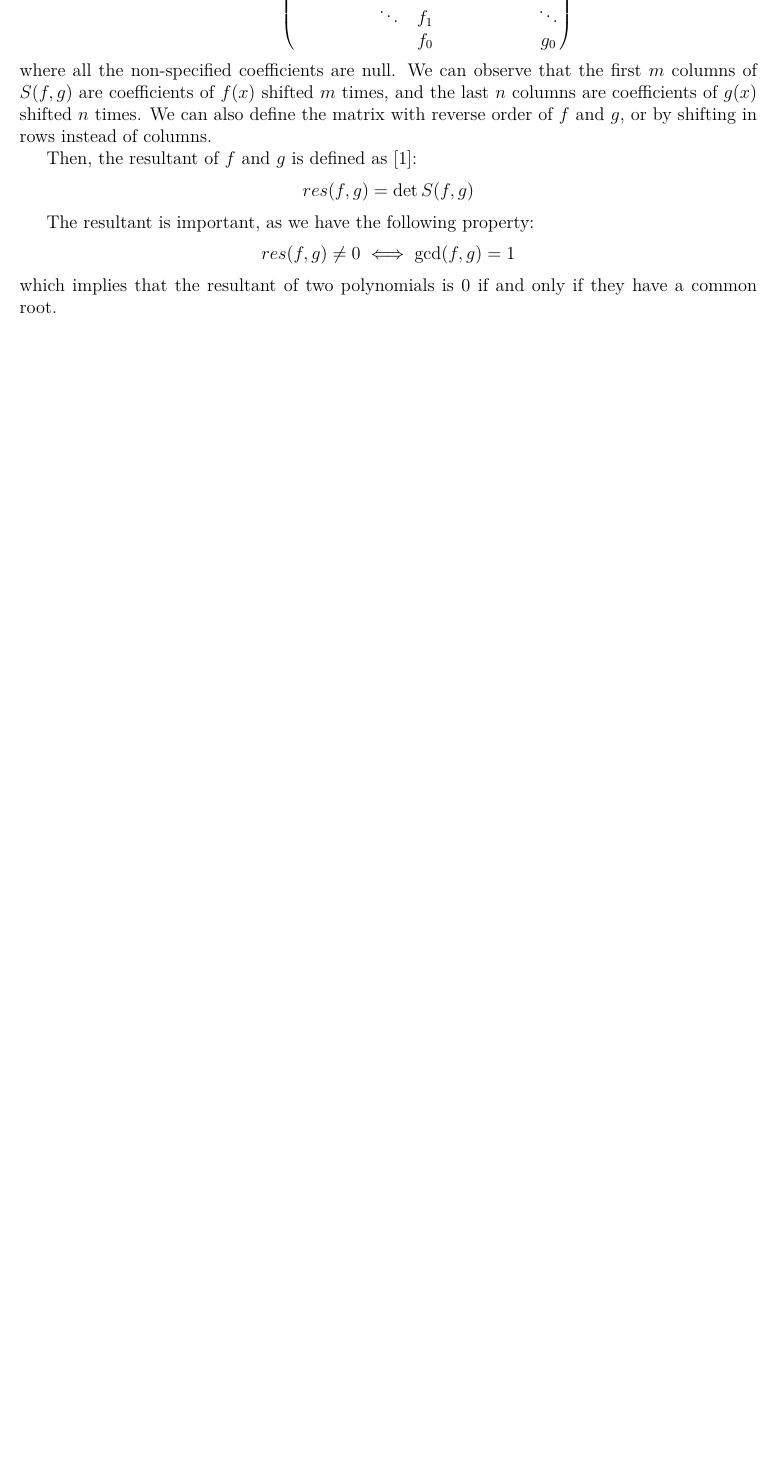
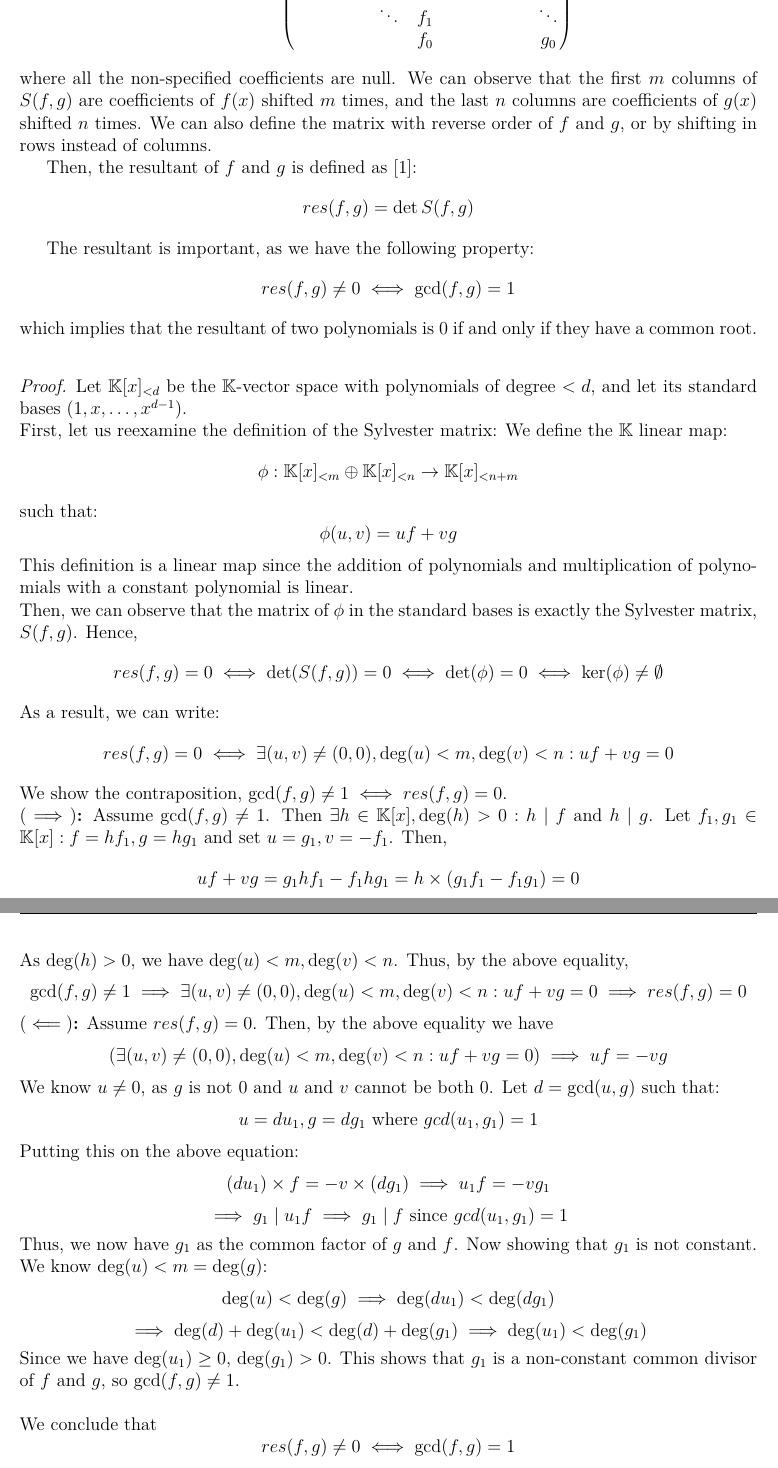
Before and after one commit to yunus433/cca-projet-2026, a LaTeX document (report/main.tex, which reads report/chapters/resultant.tex): part of page 3 of 4 before the commit and two parts of pages 3 and 4 of 5 after it, the two joined at a grey line, cut so that both start at the same text, the shorter picture padded with empty space. Compiled offline with pdfLaTeX.

Commit message:
Add resultant chapter proof

```diff
--- a/report/chapters/resultant.tex
+++ b/report/chapters/resultant.tex
@@ -26,4 +26,71 @@ The resultant is important, as we have the following property:
 \[
 res(f, g) \neq 0 \iff \gcd(f, g) = 1
 \]
-which implies that the resultant of two polynomials is 0 if and only if they have a common root.
+which implies that the resultant of two polynomials is 0 if and only if they have a common root.\newline
+
+\begin{proof}
+
+\noindent Let $\mathbb{K}[x]_{<d}$ be the $\mathbb{K}$-vector space with polynomials of degree $< d$, and let its standard bases $(1, x, \dots, x^{d-1})$.
+
+\noindent First, let us reexamine the definition of the Sylvester matrix: We define the $\mathbb{K}$ linear map:
+\[
+\phi : \mathbb{K}[x]_{<m} \oplus \mathbb{K}[x]_{<n} \to \mathbb{K}[x]_{<n+m}
+\]
+such that:
+\[
+\phi(u, v) = u f + v g
+\]
+This definition is a linear map since the addition of polynomials and multiplication of polynomials with a constant polynomial is linear.
+
+\noindent Then, we can observe that the matrix of $\phi$ in the standard bases is exactly the Sylvester matrix, $S(f,g)$. Hence,
+\[
+res(f, g) = 0 \iff \det(S(f, g)) = 0 \iff \det(\phi) = 0 \iff \ker(\phi) \neq \emptyset
+\]
+As a result, we can write:
+\[
+res(f, g) = 0 \iff \exists (u, v) \neq (0, 0), \deg(u) < m, \deg(v) < n : u f + v g = 0
+\]
+
+\noindent We show the contraposition, $\gcd(f, g) \neq 1 \iff res(f,g) = 0$.
+
+\noindent \textbf{$(\implies)$:} Assume $\gcd(f, g) \neq 1$. Then $ \exists h \in \mathbb{K}[x], \deg(h) > 0 : h \mid f $ and $h \mid g$. Let $f_1, g_1 \in \mathbb{K}[x] : f = h f_1, g = h g_1$ and set $u = g_1 , v = - f_1$. Then,
+\[
+u f + v g = g_1 h f_1 - f_1 h g_1 = h \times (g_1 f_1 - f_1 g_1) = 0
+\]
+As $\deg(h) > 0$, we have $\deg(u) < m, \deg(v) < n$. Thus, by the above equality,
+\[
+\gcd(f, g) \neq 1 \implies \exists (u, v) \neq (0, 0), \deg(u) < m, \deg(v) < n : u f + v g = 0 \implies res(f, g) = 0
+\]
+
+\noindent \textbf{$(\impliedby)$:} Assume $res(f, g) = 0$. Then, by the above equality we have
+\[
+(\exists (u, v) \neq (0, 0), \deg(u) < m, \deg(v) < n : u f + v g = 0) \implies uf = - vg
+\]
+
+\noindent We know $u \neq 0$, as $g$ is not 0 and $u$ and $v$ cannot be both 0. Let $d = \gcd(u, g)$ such that:
+\[
+u = d u_1 , g = d g_1 \text{ where } gcd(u_1, g_1) = 1
+\]
+Putting this on the above equation:
+\[
+(d u_1) \times f = -v \times (d g_1) \implies u_1 f = -v g_1
+\]
+\[
+\implies g_1 \mid u_1 f \implies g_1 \mid f \text{ since } gcd(u_1, g_1) = 1
+\]
+
+\noindent Thus, we now have $g_1$ as the common factor of $g$ and $f$. Now showing that $g_1$ is not constant. We know $\deg(u) < m = \deg(g)$:
+\[
+\deg(u) < \deg(g) \implies \deg(d u_1) < \deg(d g_1)
+\]
+\[
+\implies \deg(d) + \deg(u_1) < \deg(d) + \deg(g_1) \implies \deg(u_1) < \deg(g_1)
+\]
+Since we have $\deg(u_1) \geq 0$, $\deg(g_1) > 0$. This shows that $g_1$ is a non-constant common divisor of $f$ and $g$, so $\gcd(f, g) \neq 1$. \newline
+
+\noindent We conclude that
+\[
+res(f, g) \neq 0 \iff \gcd(f, g) = 1
+\]
+
+\end{proof}
--- a/report/main.tex
+++ b/report/main.tex
@@ -10,6 +10,7 @@
 \usepackage{textcomp}
 \usepackage{lmodern}
 \usepackage{float}
+\usepackage{amsthm}
 
 \geometry{margin=2cm}
 \pagestyle{fancy}
```
Also changed, not shown: report/main.pdf, report/chapters/resultant.tex (2 more changed lines).
